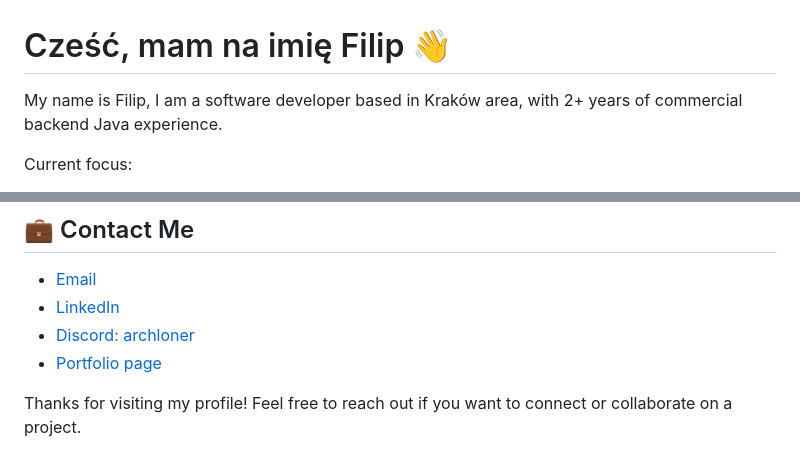
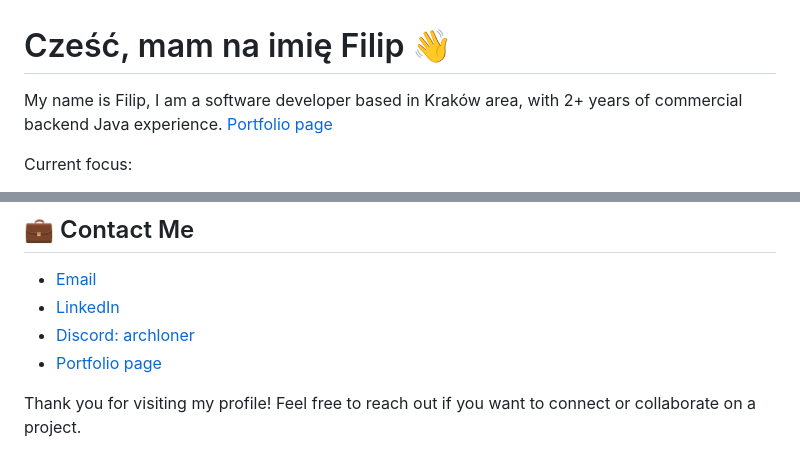
Before and after one commit to philbjern/philbjern, a Markdown page: README.md, 2 parts joined by grey strips. Rendered like a GitHub page.

```diff
--- a/README.md
+++ b/README.md
@@ -1,6 +1,6 @@
 # Cześć, mam na imię Filip 👋
 
-My name is Filip, I am a software developer based in Kraków area, with 2+ years of commercial backend Java experience.
+My name is Filip, I am a software developer based in Kraków area, with 2+ years of commercial backend Java experience.  [Portfolio page](https://philbjern.github.io/portfolio)
 
 Current focus:
 - Learning C/C++ for Game and Audio Processing development
@@ -125,4 +112,4 @@ Interactive course on PostgreSQL databases and bash scripting and Git version ma
 - [Discord: archloner](https://discord.com)
 - [Portfolio page](https://philbjern.github.io/portfolio)
 
-Thanks for visiting my profile! Feel free to reach out if you want to connect or collaborate on a project.
+Thank you for visiting my profile! Feel free to reach out if you want to connect or collaborate on a project.
```
Also changed, not shown: other parts of README.md (+48 -61 lines).
